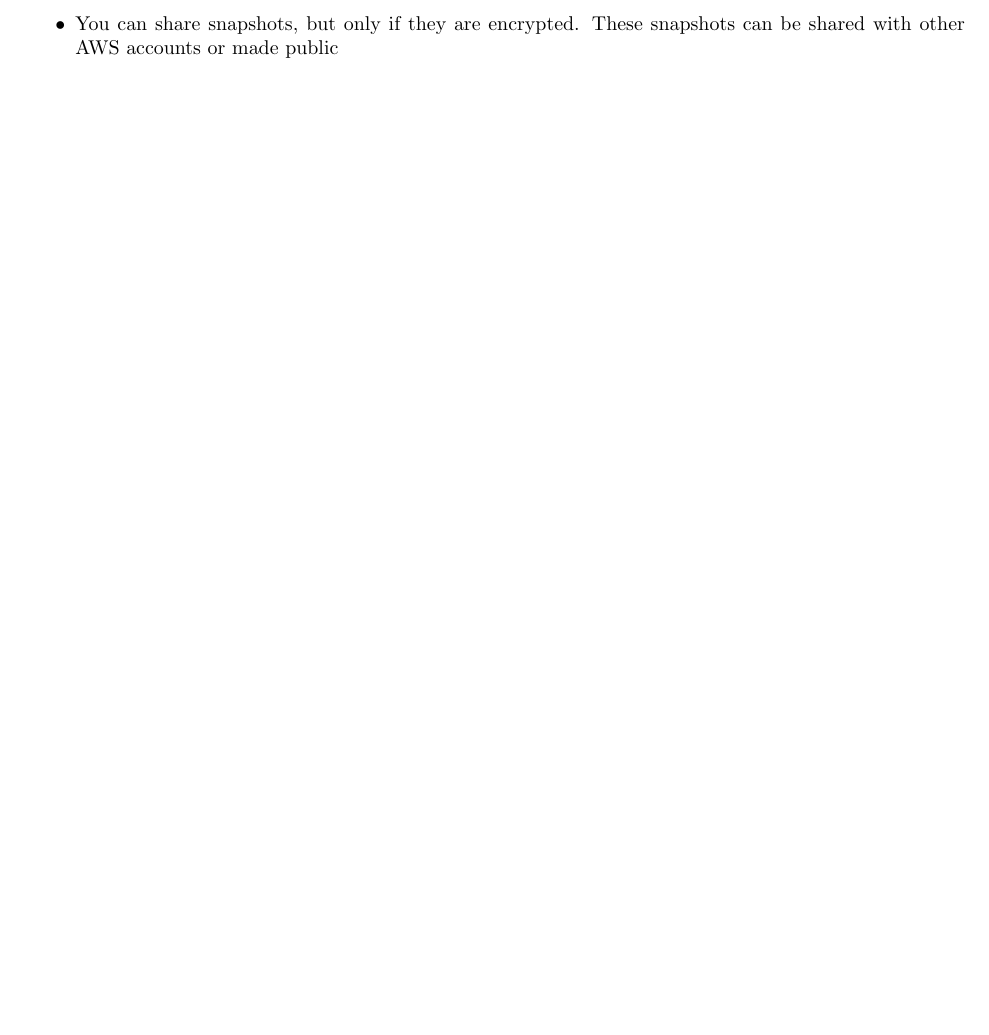
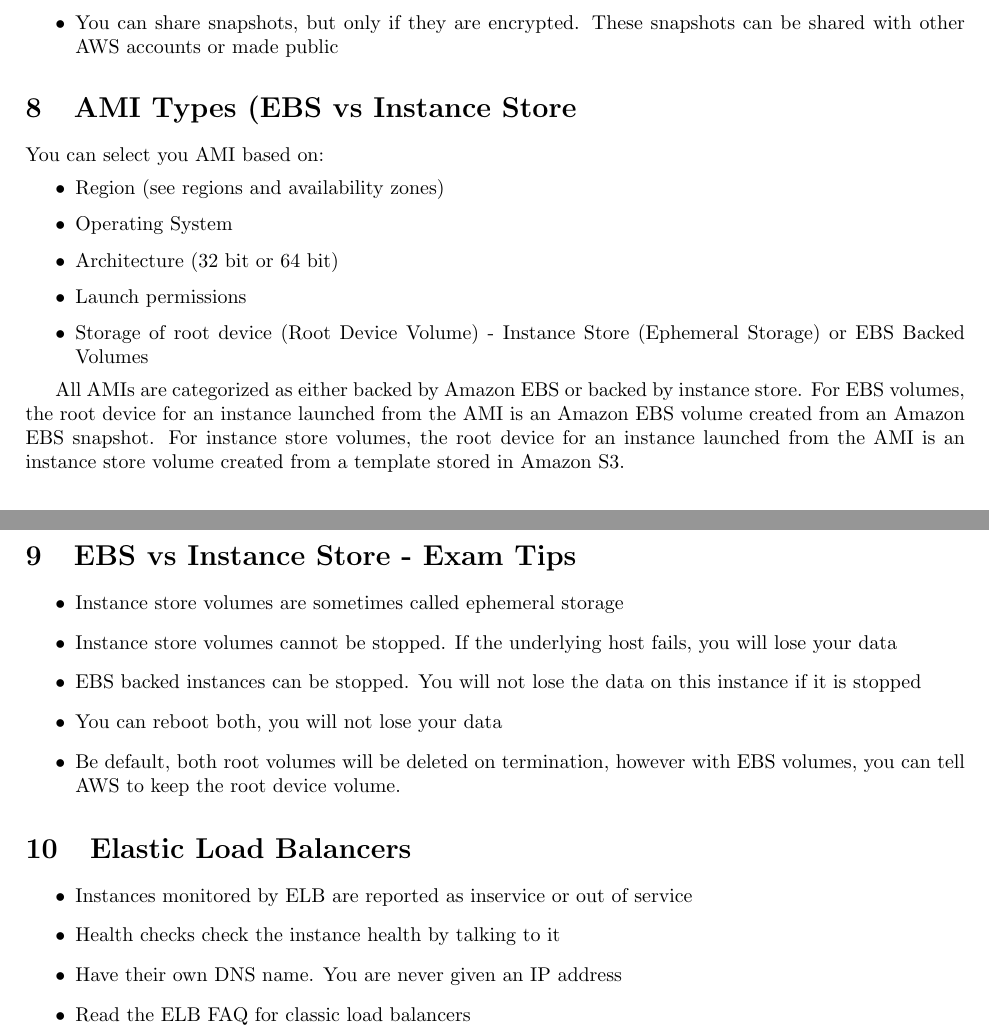
Before and after one commit to rahuldaware/aws-training, a LaTeX document (solutions-architect/ec2.tex): part of page 5 of 5 before the commit and two parts of pages 5 and 6 of 6 after it, the two joined at a grey line, cut so that both start at the same text, the shorter picture padded with empty space. Compiled offline with pdfLaTeX.

Commit message:
Elastic load balancers

```diff
--- a/solutions-architect/ec2.tex
+++ b/solutions-architect/ec2.tex
@@ -250,5 +250,61 @@
 
 \end{itemize}
 
+\section{AMI Types (EBS vs Instance Store}
+You can select you AMI based on:
+\begin{itemize}
+\item
+Region (see regions and availability zones)
+
+\item
+Operating System
+
+\item
+Architecture (32 bit or 64 bit)
+
+\item
+Launch permissions
+
+\item
+Storage of root device (Root Device Volume) - Instance Store (Ephemeral Storage) or EBS Backed Volumes
+\end{itemize}
+
+All AMIs are categorized as either backed by Amazon EBS or backed by instance store. For EBS volumes, the root device for an instance launched from the AMI is an Amazon EBS volume created from an Amazon EBS snapshot. For instance store volumes, the root device for an instance launched from the AMI is an instance store volume created from a template stored in Amazon S3.
+
+\section{EBS vs Instance Store - Exam Tips}
+\begin{itemize}
+\item
+Instance store volumes are sometimes called ephemeral storage
+
+\item
+Instance store volumes cannot be stopped. If the underlying host fails, you will lose your data
+
+\item
+EBS backed instances can be stopped. You will not lose the data on this instance if it is stopped
+
+\item
+You can reboot both, you will not lose your data
+
+\item
+Be default, both root volumes will be deleted on termination, however with EBS volumes, you can tell AWS to keep the root device volume.
+\end{itemize}
+
+\section{Elastic Load Balancers}
+\begin{itemize}
+\item
+Instances monitored by ELB are reported as inservice or out of service
+
+\item
+Health checks check the instance health by talking to it
+
+\item
+Have their own DNS name. You are never given an IP address
+
+\item
+Read the ELB FAQ for classic load balancers
+
+
+
+\end{itemize}
 
 \end{document}
```
Also changed, not shown: solutions-architect/ec2.pdf, 1 other file.
